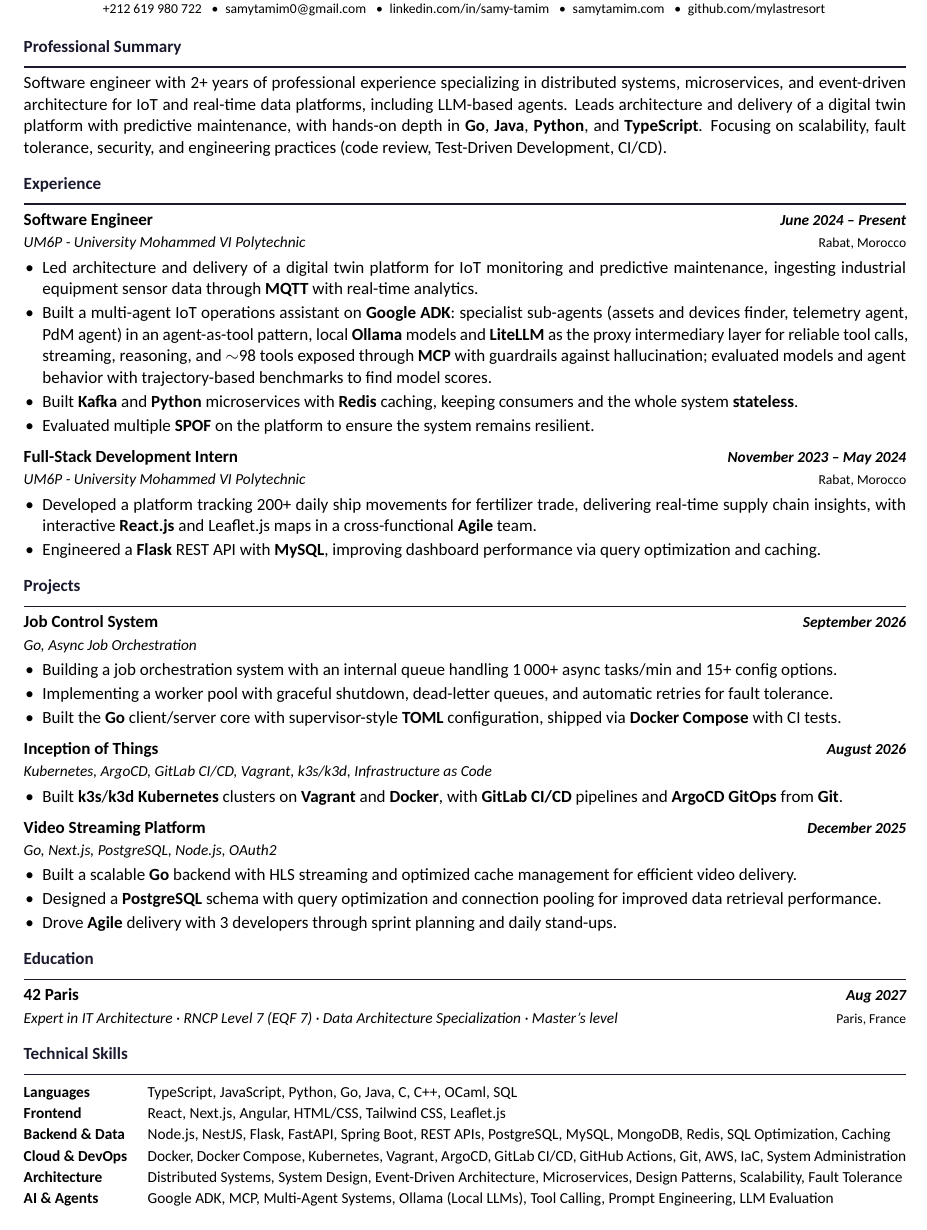
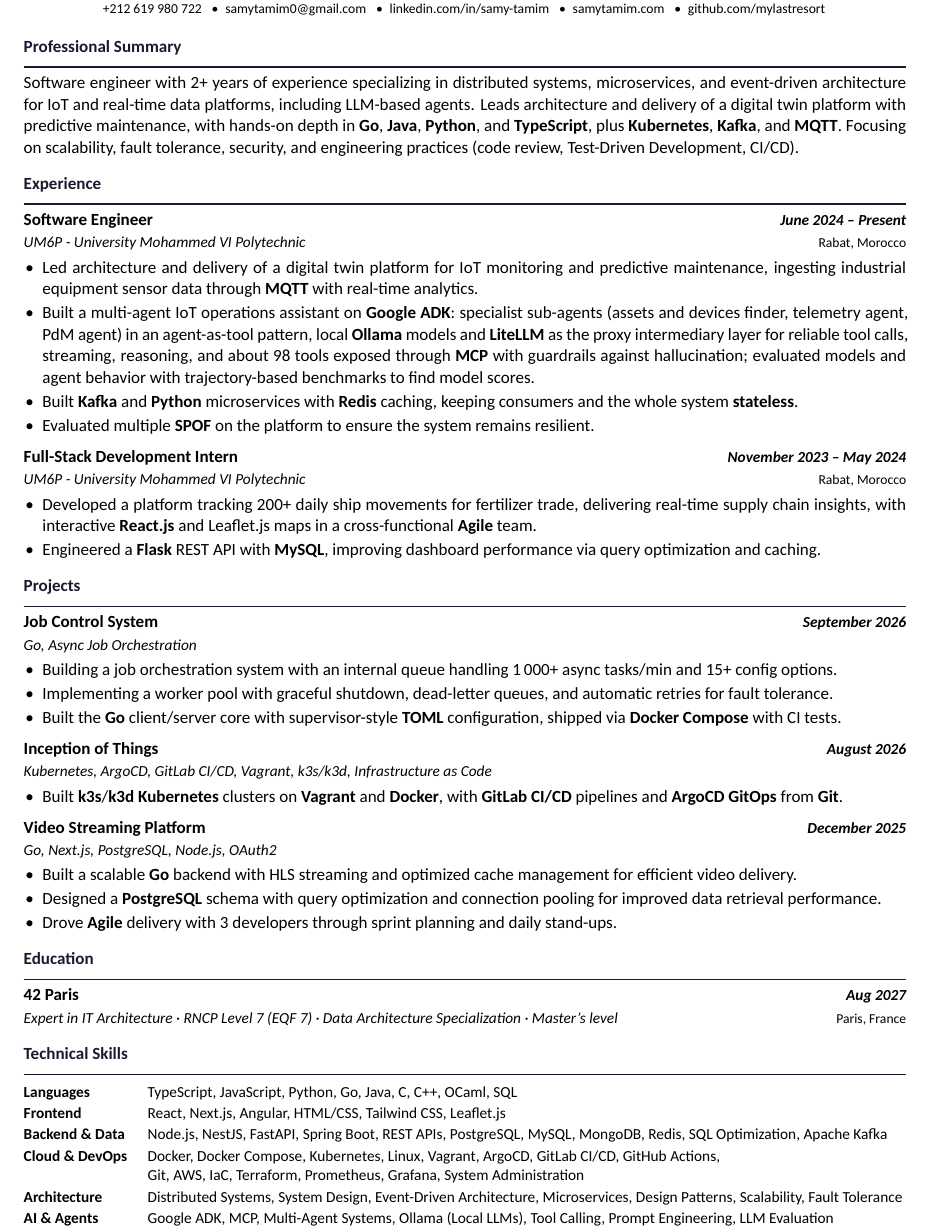
Before and after one commit to mylastresort/mylastresort.github.io, a LaTeX CV (resume/resume.tex): part of the page, cut so that both start at the same text. Compiled offline with XeLaTeX.

Commit message:
resume: close the ATS keyword gaps found in the audit
Add the missing job keywords the audit flagged: Linux, Terraform, Prometheus
and Grafana in the Cloud & DevOps row, Apache Kafka in Backend & Data, and
Kubernetes, Kafka and MQTT in the Professional Summary. Flask and Caching
leave the skills table (both still appear in the experience bullets), and
"~98" becomes "about 98" so the tilde no longer breaks keyword matching.

The Cloud & DevOps row now wraps onto two lines; the continuation keeps
seven words so the layout check's four-word minimum still passes.

```diff
--- a/resume/resume.tex
+++ b/resume/resume.tex
@@ -98,7 +98,7 @@
 
 % ── Summary ──────────────────────────────────────────────────────────────────
 \section{Professional Summary}
-Software engineer with 2+ years of professional experience specializing in distributed systems, microservices, and event-driven architecture for IoT and real-time data platforms, including LLM-based agents. Leads architecture and delivery of a digital twin platform with predictive maintenance, with hands-on depth in \skill{Go}, \skill{Java}, \skill{Python}, and \skill{TypeScript}. Focusing on scalability, fault tolerance, security, and engineering practices (code review, Test-Driven Development, CI/CD).
+Software engineer with 2+ years of experience specializing in distributed systems, microservices, and event-driven architecture for IoT and real-time data platforms, including LLM-based agents. Leads architecture and delivery of a digital twin platform with predictive maintenance, with hands-on depth in \skill{Go}, \skill{Java}, \skill{Python}, and \skill{TypeScript}, plus \skill{Kubernetes}, \skill{Kafka}, and \skill{MQTT}. Focusing on scalability, fault tolerance, security, and engineering practices (code review, Test-Driven Development, CI/CD).
 
 % ── Experience ───────────────────────────────────────────────────────────────
 \section{Experience}
@@ -108,7 +108,7 @@ Software engineer with 2+ years of professional experience specializing in distr
 \begin{itemize}
   % TODO: add real scale metrics here (devices, messages/sec, latency, uptime) if you can state them.
   \item Led architecture and delivery of a digital twin platform for IoT monitoring and predictive maintenance, ingesting industrial equipment sensor data through \skill{MQTT} with real-time analytics.
-  \item Built a multi-agent IoT operations assistant on \skill{Google ADK}: specialist sub-agents (assets and devices finder, telemetry agent, PdM agent) in an agent-as-tool pattern, local \skill{Ollama} models and \skill{LiteLLM} as the proxy intermediary layer for reliable tool calls, streaming, reasoning, and $\sim$98 tools exposed through \skill{MCP} with guardrails against hallucination; evaluated models and agent behavior with trajectory-based benchmarks to find model scores.
+  \item Built a multi-agent IoT operations assistant on \skill{Google ADK}: specialist sub-agents (assets and devices finder, telemetry agent, PdM agent) in an agent-as-tool pattern, local \skill{Ollama} models and \skill{LiteLLM} as the proxy intermediary layer for reliable tool calls, streaming, reasoning, and about 98 tools exposed through \skill{MCP} with guardrails against hallucination; evaluated models and agent behavior with trajectory-based benchmarks to find model scores.
   \item Built \skill{Kafka} and \skill{Python} microservices with \skill{Redis} caching, keeping consumers and the whole system \skill{stateless}.
   \item Evaluated multiple \skill{SPOF} on the platform to ensure the system remains resilient.
 \end{itemize}
@@ -168,8 +168,8 @@ Software engineer with 2+ years of professional experience specializing in distr
 \begin{tabularx}{\linewidth}{@{} >{\bfseries}l X @{}}
   Languages           & TypeScript, JavaScript, Python, Go, Java, C, C++, OCaml, SQL \\
   Frontend            & React, Next.js, Angular, HTML/CSS, Tailwind CSS, Leaflet.js \\
-  Backend \& Data     & Node.js, NestJS, Flask, FastAPI, Spring Boot, REST APIs, PostgreSQL, MySQL, MongoDB, Redis, SQL Optimization, Caching \\
-  Cloud \& DevOps     & Docker, Docker Compose, Kubernetes, Vagrant, ArgoCD, GitLab CI/CD, GitHub Actions, Git, AWS, IaC, System Administration \\
+  Backend \& Data     & Node.js, NestJS, FastAPI, Spring Boot, REST APIs, PostgreSQL, MySQL, MongoDB, Redis, SQL Optimization, Apache Kafka \\
+  Cloud \& DevOps     & Docker, Docker Compose, Kubernetes, Linux, Vagrant, ArgoCD, GitLab CI/CD, GitHub Actions,\newline Git, AWS, IaC, Terraform, Prometheus, Grafana, System Administration \\
   Architecture        & Distributed Systems, System Design, Event-Driven Architecture, Microservices, Design Patterns, Scalability, Fault Tolerance \\
   AI \& Agents        & Google ADK, MCP, Multi-Agent Systems, Ollama (Local LLMs), Tool Calling, Prompt Engineering, LLM Evaluation \\
   IoT \& Security     & MQTT, WebSockets, Digital Twins, Real-Time Data Processing, FFmpeg, OAuth2, JWT, OWASP Top 10, TDD, Agile/Scrum \\
```
Also changed, not shown: 1 other file.
